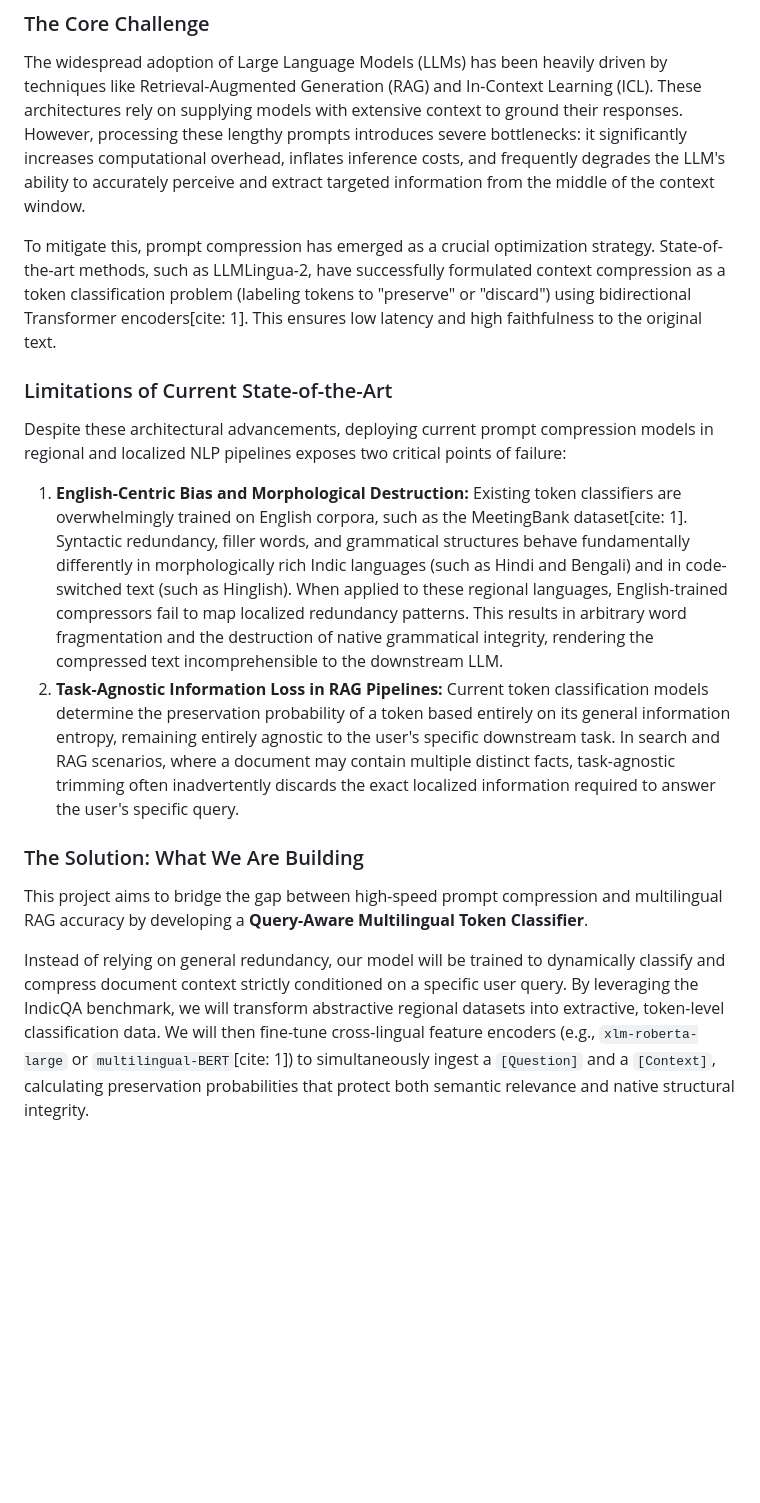
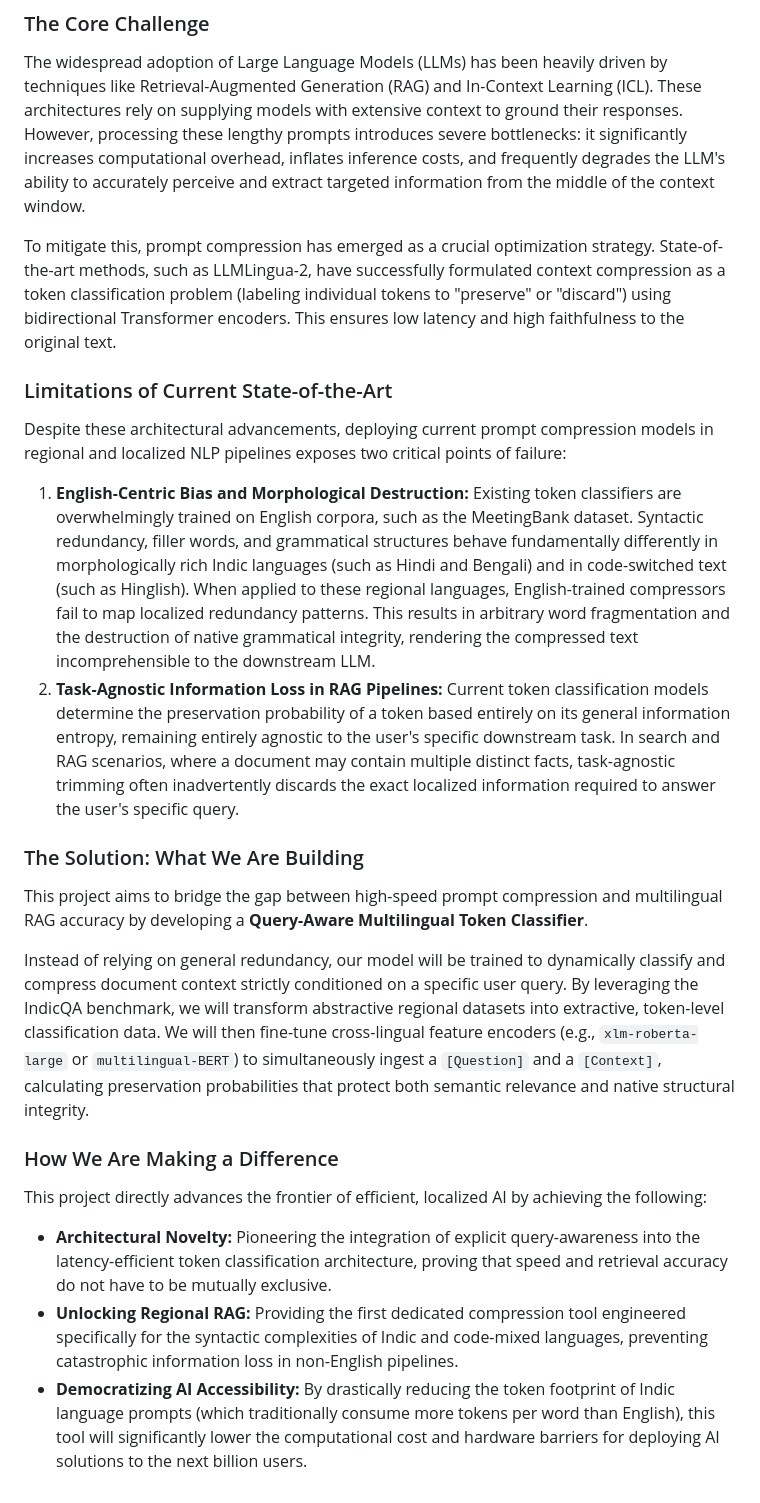
Before and after one commit to blurrydev/Group-9-DS-and-AI-Lab-Project, a Markdown page: problem_statement.md, the part around the change. GitHub-like rendering; blank space fills up the shorter version.

```diff
--- a/problem_statement.md
+++ b/problem_statement.md
@@ -3,15 +3,21 @@
 ### The Core Challenge
 The widespread adoption of Large Language Models (LLMs) has been heavily driven by techniques like Retrieval-Augmented Generation (RAG) and In-Context Learning (ICL). These architectures rely on supplying models with extensive context to ground their responses. However, processing these lengthy prompts introduces severe bottlenecks: it significantly increases computational overhead, inflates inference costs, and frequently degrades the LLM's ability to accurately perceive and extract targeted information from the middle of the context window.
 
-To mitigate this, prompt compression has emerged as a crucial optimization strategy. State-of-the-art methods, such as LLMLingua-2, have successfully formulated context compression as a token classification problem (labeling tokens to "preserve" or "discard") using bidirectional Transformer encoders[cite: 1]. This ensures low latency and high faithfulness to the original text.
+To mitigate this, prompt compression has emerged as a crucial optimization strategy. State-of-the-art methods, such as LLMLingua-2, have successfully formulated context compression as a token classification problem (labeling individual tokens to "preserve" or "discard") using bidirectional Transformer encoders. This ensures low latency and high faithfulness to the original text.
 
 ### Limitations of Current State-of-the-Art
 Despite these architectural advancements, deploying current prompt compression models in regional and localized NLP pipelines exposes two critical points of failure:
 
-1. **English-Centric Bias and Morphological Destruction:** Existing token classifiers are overwhelmingly trained on English corpora, such as the MeetingBank dataset[cite: 1]. Syntactic redundancy, filler words, and grammatical structures behave fundamentally differently in morphologically rich Indic languages (such as Hindi and Bengali) and in code-switched text (such as Hinglish). When applied to these regional languages, English-trained compressors fail to map localized redundancy patterns. This results in arbitrary word fragmentation and the destruction of native grammatical integrity, rendering the compressed text incomprehensible to the downstream LLM.
+1. **English-Centric Bias and Morphological Destruction:** Existing token classifiers are overwhelmingly trained on English corpora, such as the MeetingBank dataset. Syntactic redundancy, filler words, and grammatical structures behave fundamentally differently in morphologically rich Indic languages (such as Hindi and Bengali) and in code-switched text (such as Hinglish). When applied to these regional languages, English-trained compressors fail to map localized redundancy patterns. This results in arbitrary word fragmentation and the destruction of native grammatical integrity, rendering the compressed text incomprehensible to the downstream LLM.
 2. **Task-Agnostic Information Loss in RAG Pipelines:** Current token classification models determine the preservation probability of a token based entirely on its general information entropy, remaining entirely agnostic to the user's specific downstream task. In search and RAG scenarios, where a document may contain multiple distinct facts, task-agnostic trimming often inadvertently discards the exact localized information required to answer the user's specific query.
 
 ### The Solution: What We Are Building
 This project aims to bridge the gap between high-speed prompt compression and multilingual RAG accuracy by developing a **Query-Aware Multilingual Token Classifier**.
 
-Instead of relying on general redundancy, our model will be trained to dynamically classify and compress document context strictly conditioned on a specific user query. By leveraging the IndicQA benchmark, we will transform abstractive regional datasets into extractive, token-level classification data. We will then fine-tune cross-lingual feature encoders (e.g., `xlm-roberta-large` or `multilingual-BERT`[cite: 1]) to simultaneously ingest a `[Question]` and a `[Context]`, calculating preservation probabilities that protect both semantic relevance and native structural integrity.
+Instead of relying on general redundancy, our model will be trained to dynamically classify and compress document context strictly conditioned on a specific user query. By leveraging the IndicQA benchmark, we will transform abstractive regional datasets into extractive, token-level classification data. We will then fine-tune cross-lingual feature encoders (e.g., `xlm-roberta-large` or `multilingual-BERT`) to simultaneously ingest a `[Question]` and a `[Context]`, calculating preservation probabilities that protect both semantic relevance and native structural integrity.
+
+### How We Are Making a Difference
+This project directly advances the frontier of efficient, localized AI by achieving the following:
+* **Architectural Novelty:** Pioneering the integration of explicit query-awareness into the latency-efficient token classification architecture, proving that speed and retrieval accuracy do not have to be mutually exclusive.
+* **Unlocking Regional RAG:** Providing the first dedicated compression tool engineered specifically for the syntactic complexities of Indic and code-mixed languages, preventing catastrophic information loss in non-English pipelines.
+* **Democratizing AI Accessibility:** By drastically reducing the token footprint of Indic language prompts (which traditionally consume more tokens per word than English), this tool will significantly lower the computational cost and hardware barriers for deploying AI solutions to the next billion users.
```
